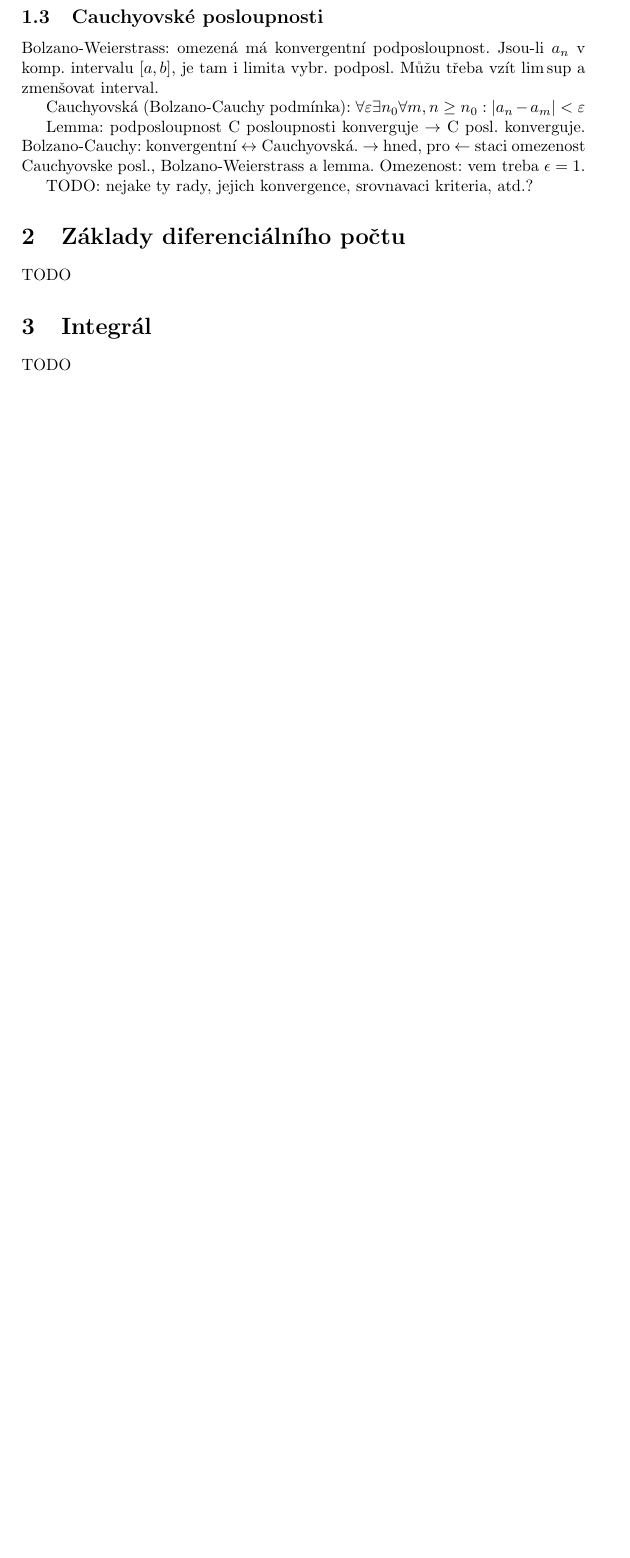
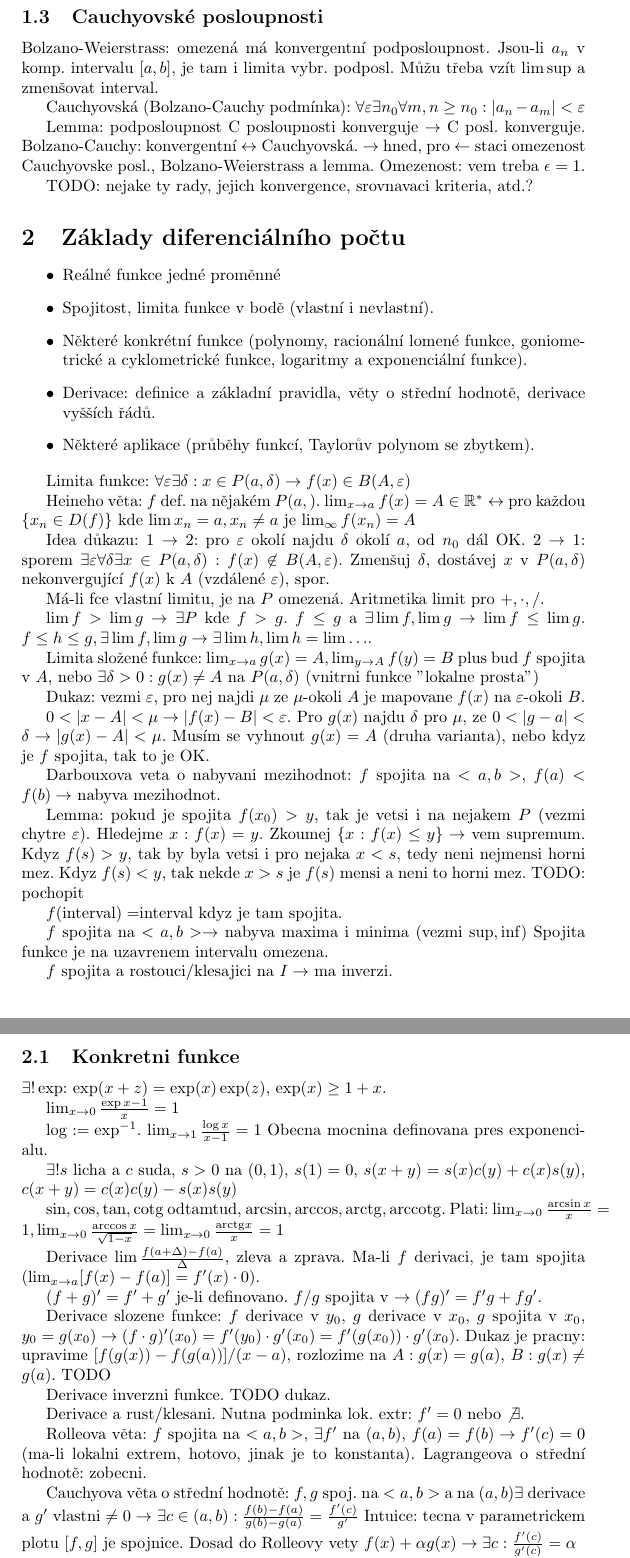
Before and after one commit to MichalPokorny/bc-notes, a LaTeX document (math.tex, which reads common.tex, math/calculus.tex): part of page 2 of 4 before the commit and two parts of pages 2 and 3 of 6 after it, the two joined at a grey line, cut so that both start at the same text, the shorter picture padded with empty space. Compiled offline with pdfLaTeX.

Commit message:
Integraly

```diff
--- a/common.tex
+++ b/common.tex
@@ -1,7 +1,14 @@
-\documentclass[a4paper]{article}
+\documentclass[a4paper,fullpage]{article}
 \usepackage{amssymb}
 \usepackage[utf8]{inputenc}
 \usepackage[czech]{babel}
+\def\a{\forall}
+\def\e{\exists}
+\def\imp{\rightarrow}
+\def\eps{\varepsilon}
+\def\cotg{\mathrm{cotg}}
+\def\arctg{\mathrm{arctg}}
+\def\arccotg{\mathrm{arccotg}}
 \def\N{\mathbb{N}}
 \def\R{\mathbb{R}}
 \def\Z{\mathbb{Z}}
--- a/math.tex
+++ b/math.tex
@@ -8,7 +8,7 @@
 \input{math/calculus}
 
 \section{Integrál}
-TODO
+\input{math/integral}
 
 \section{Základy teorie funkcí více proměnných}
 TODO
--- a/math/calculus.tex
+++ b/math/calculus.tex
@@ -1 +1,98 @@
-TODO
+\begin{itemize}
+\item Reálné funkce jedné proměnné
+\item Spojitost, limita funkce v bodě (vlastní i nevlastní).
+\item Některé konkrétní funkce (polynomy, racionální lomené funkce, goniometrické a cyklometrické funkce, logaritmy a exponenciální funkce).
+\item Derivace: definice a základní pravidla, věty o střední hodnotě, derivace vyšších řádů.
+\item Některé aplikace (průběhy funkcí, Taylorův polynom se zbytkem).
+\end{itemize}
+
+Limita funkce: $\a\eps\e\delta:x\in P(a,\delta)\imp f(x)\in B(A,\eps)$
+
+Heineho věta: $f$ def. na nějakém $P(a,)$. $\lim_{x\imp a}f(x)=A\in\R^*
+\leftrightarrow$ pro každou $\{x_n\in D(f)\}$ kde $\lim x_n=a,x_n\neq a$
+je $\lim_{\infty}f(x_n)=A$
+
+Idea důkazu: $1\imp 2$: pro $\eps$ okolí najdu $\delta$ okolí $a$, od $n_0$ dál
+OK. $2\imp 1$: sporem $\e\eps\a\delta\e x\in P(a,\delta): f(x)\not\in
+B(A,\eps)$. Zmenšuj $\delta$, dostávej $x$ v $P(a,\delta)$ nekonvergující
+$f(x)$ k $A$ (vzdálené $\eps$), spor.
+
+Má-li fce vlastní limitu, je na $P$ omezená.
+Aritmetika limit pro $+,\cdot,/$.
+
+$\lim f>\lim g\imp\e P$ kde $f>g$.
+$f\leq g$ a $\e\lim f,\lim g \imp \lim f\leq\lim g$.
+$f\leq h\leq g, \e\lim f,\lim g\imp\e\lim h, \lim h=\lim\ldots$.
+
+Limita složené funkce: $\lim_{x\imp a}g(x)=A, \lim_{y\imp A}f(y)=B$
+plus bud $f$ spojita v $A$, nebo $\e\delta>0: g(x)\neq A$ na $P(a,\delta)$
+(vnitrni funkce "lokalne prosta")
+
+Dukaz: vezmi $\eps$, pro nej najdi $\mu$ ze $\mu$-okoli $A$ je mapovane
+$f(x)$ na $\eps$-okoli $B$.
+
+$0<|x-A|<\mu \imp |f(x)-B|<\eps$. Pro $g(x)$ najdu $\delta$ pro $\mu$, ze
+$0<|g-a|<\delta\imp |g(x)-A|<\mu$. Musím se vyhnout $g(x)=A$ (druha
+varianta), nebo kdyz je $f$ spojita, tak to je OK.
+
+Darbouxova veta o nabyvani mezihodnot: $f$ spojita na $<a,b>$, $f(a)<f(b)
+\imp$ nabyva mezihodnot.
+
+Lemma: pokud je spojita $f(x_0)>y$, tak je vetsi i na nejakem $P$
+(vezmi chytre $\eps$).
+Hledejme $x:f(x)=y$. Zkoumej $\{x:f(x)\leq y\}\imp$ vem supremum.
+Kdyz $f(s)>y$, tak by byla vetsi i pro nejaka $x<s$, tedy neni nejmensi horni
+mez. Kdyz $f(s)<y$, tak nekde $x>s$ je $f(s)$ mensi a neni to horni mez.
+TODO: pochopit
+
+$f($interval$)=$interval kdyz je tam spojita.
+
+$f$ spojita na $<a,b>\imp$ nabyva maxima i minima (vezmi $\sup,\inf$)
+Spojita funkce je na uzavrenem intervalu omezena.
+
+$f$ spojita a rostouci/klesajici na $I\imp$ ma inverzi.
+
+\subsection{Konkretni funkce}
+$\existsone\exp$: $\exp(x+z)=\exp(x)\exp(z)$, $\exp(x)\geq 1+x$.
+
+$\lim_{x\imp 0}\frac{\exp x-1}{x}=1$
+
+$\log:=\exp^{-1}$. $\lim_{x\imp 1}\frac{\log x}{x-1}=1$
+Obecna mocnina definovana pres exponencialu.
+
+$\existsone s$ licha a $c$ suda,
+$s>0$ na $(0,1)$, $s(1)=0$, $s(x+y)=s(x)c(y)+c(x)s(y)$,
+$c(x+y)=c(x)c(y)-s(x)s(y)$
+
+$\sin,\cos,\tan,\cotg$ odtamtud, $\arcsin,\arccos,\arctg,\arccotg$.
+Plati: $\lim_{x\imp 0} \frac{\arcsin x}{x}=1,
+	\lim_{x\imp 0} \frac{\arccos x}{\sqrt{1-x}}=\lim_{x\imp 0}\frac{\arctg
+	x}{x}=1$
+
+Derivace $\lim\frac{f(a+\Delta)-f(a)}{\Delta}$, zleva a zprava.
+Ma-li $f$ derivaci, je tam spojita ($\lim_{x\imp a}[f(x)-f(a)]=f'(x)\cdot 0$).
+
+$(f+g)'=f'+g'$ je-li definovano. $f/g$ spojita v $\imp (fg)'=f'g+fg'$.
+
+Derivace slozene funkce: $f$ derivace v $y_0$, $g$ derivace v $x_0$,
+$g$ spojita v $x_0$, $y_0=g(x_0) \imp (f\cdot g)'(x_0)=f'(y_0)\cdot g'(x_0)=
+f'(g(x_0))\cdot g'(x_0)$.
+Dukaz je pracny: upravime $[f(g(x))-f(g(a))]/(x-a)$, rozlozime na $A:
+g(x)=g(a)$, $B: g(x)\neq g(a)$. TODO
+
+Derivace inverzni funkce. TODO dukaz.
+
+Derivace a rust/klesani. Nutna podminka lok. extr: $f'=0$ nebo $\not\exists$.
+
+Rolleova věta: $f$ spojita na $<a,b>$, $\e f'$ na $(a,b)$, $f(a)=f(b)\imp
+f'(c)=0$ (ma-li lokalni extrem, hotovo, jinak je to konstanta).
+Lagrangeova o střední hodnotě: zobecni.
+
+Cauchyova věta o střední hodnotě: $f,g$ spoj. na $<a,b>$ a na $(a,b) \e$
+derivace a $g'$ vlastni $\neq 0\imp$
+$\e c\in(a,b): \frac{f(b)-f(a)}{g(b)-g(a)}=\frac{f'(c)}{g'}$
+Intuice: tecna v parametrickem plotu $[f,g]$ je spojnice.
+Dosad do Rolleovy vety $f(x)+\alpha g(x)\imp\e c: \frac{f'(c)}{g'(c)}=\alpha$
+
+L'Hospitalovo pravidlo: $a\in\R^*$, $f,g$ na $P(a,\delta)$ s vlastni derivaci,
+$g'\neq 0$, $\e\lim_{x\imp a}\frac{f'(x)}{g'(x)}$ a
```
Also changed, not shown: math/integral.tex (added, +67 -0 lines), math/logic.tex (added, +8 -0 lines), math/numbers.tex (+3 -0 lines), math.tex (2 more changed lines), math/calculus.tex (33 more changed lines).
